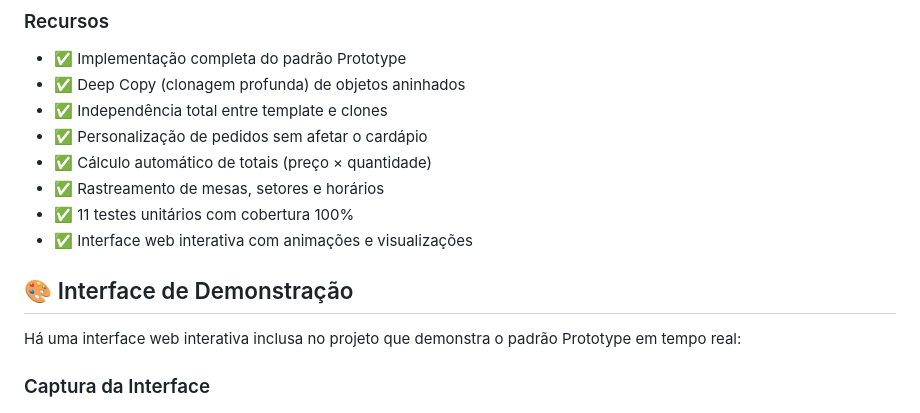
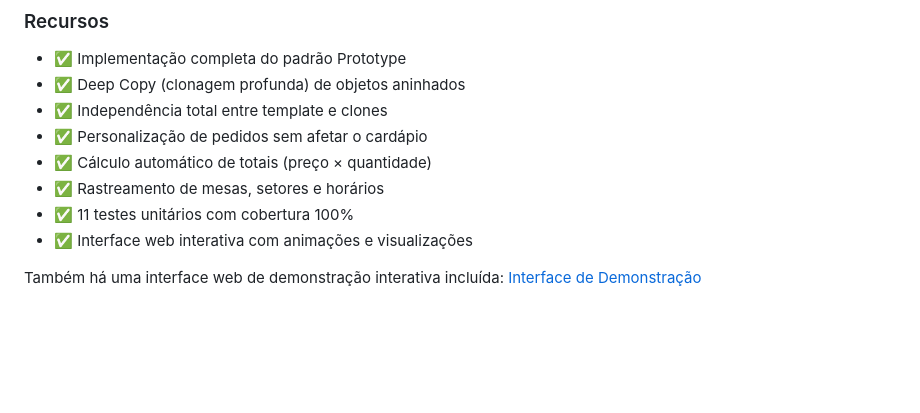
Before and after one commit to CamposCodes/PadroesCriacionais-Prototype, a Markdown page: README.md, the part around the change. GitHub-like rendering; blank space fills up the shorter version.

Commit message:
Atualiza readme

```diff
--- a/README.md
+++ b/README.md
@@ -59,10 +59,10 @@ O diagrama abaixo representa a arquitetura do projeto, enfatizando o padrão **P
 - ✅ 11 testes unitários com cobertura 100%
 - ✅ Interface web interativa com animações e visualizações
 
-## 🎨 Interface de Demonstração <a name="interface"></a>
-Há uma interface web interativa inclusa no projeto que demonstra o padrão Prototype em tempo real:
 
-### Captura da Interface
+Também há uma interface web de demonstração interativa incluída: [Interface de Demonstração](https://camposcodes.github.io/PadroesCriacionais-Prototype/)
+
+
 <p align="center">
 	<img src="./screenshot.png" alt="Interface de Demonstração - Prototype" width="800"/>
 </p>
```
